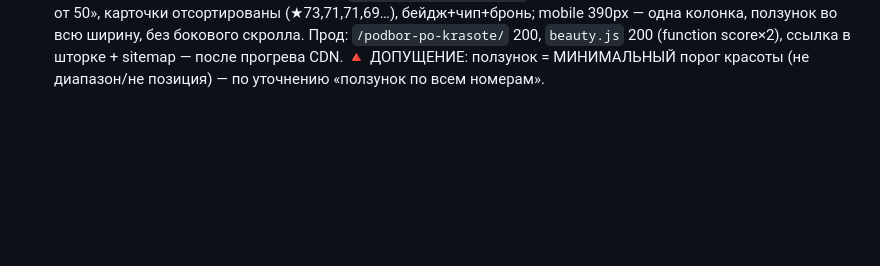
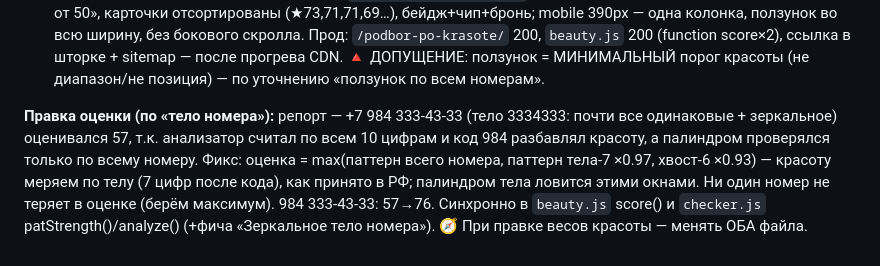
Before and after one commit to sementsul/numstore, a Markdown page: docs/numstore.usecases.md, the part around the change. GitHub-like rendering; blank space fills up the shorter version.

Commit message:
docs: оценка красоты по телу номера (984 333-43-33 57→76), синхрон beauty.js+checker.js

```diff
--- a/docs/numstore.usecases.md
+++ b/docs/numstore.usecases.md
@@ -927,3 +927,5 @@ inner-скроллы (`.chart-box`, `.codewin` с `overflow-x:auto`) не зад
 (★73,71,71,69…), бейдж+чип+бронь; mobile 390px — одна колонка, ползунок во всю ширину, без бокового скролла.
 Прод: `/podbor-po-krasote/` 200, `beauty.js` 200 (function score×2), ссылка в шторке + sitemap — после прогрева CDN.
 🔺 ДОПУЩЕНИЕ: ползунок = МИНИМАЛЬНЫЙ порог красоты (не диапазон/не позиция) — по уточнению «ползунок по всем номерам».
+
+**Правка оценки (по «тело номера»):** репорт — +7 984 333-43-33 (тело 3334333: почти все одинаковые + зеркальное) оценивался 57, т.к. анализатор считал по всем 10 цифрам и код 984 разбавлял красоту, а палиндром проверялся только по всему номеру. Фикс: оценка = max(паттерн всего номера, паттерн тела-7 ×0.97, хвост-6 ×0.93) — красоту меряем по телу (7 цифр после кода), как принято в РФ; палиндром тела ловится этими окнами. Ни один номер не теряет в оценке (берём максимум). 984 333-43-33: 57→76. Синхронно в `beauty.js` score() и `checker.js` patStrength()/analyze() (+фича «Зеркальное тело номера»). 🧭 При правке весов красоты — менять ОБА файла.
```
Also changed, not shown: docs/project-notes.md (+1 -1 lines).
